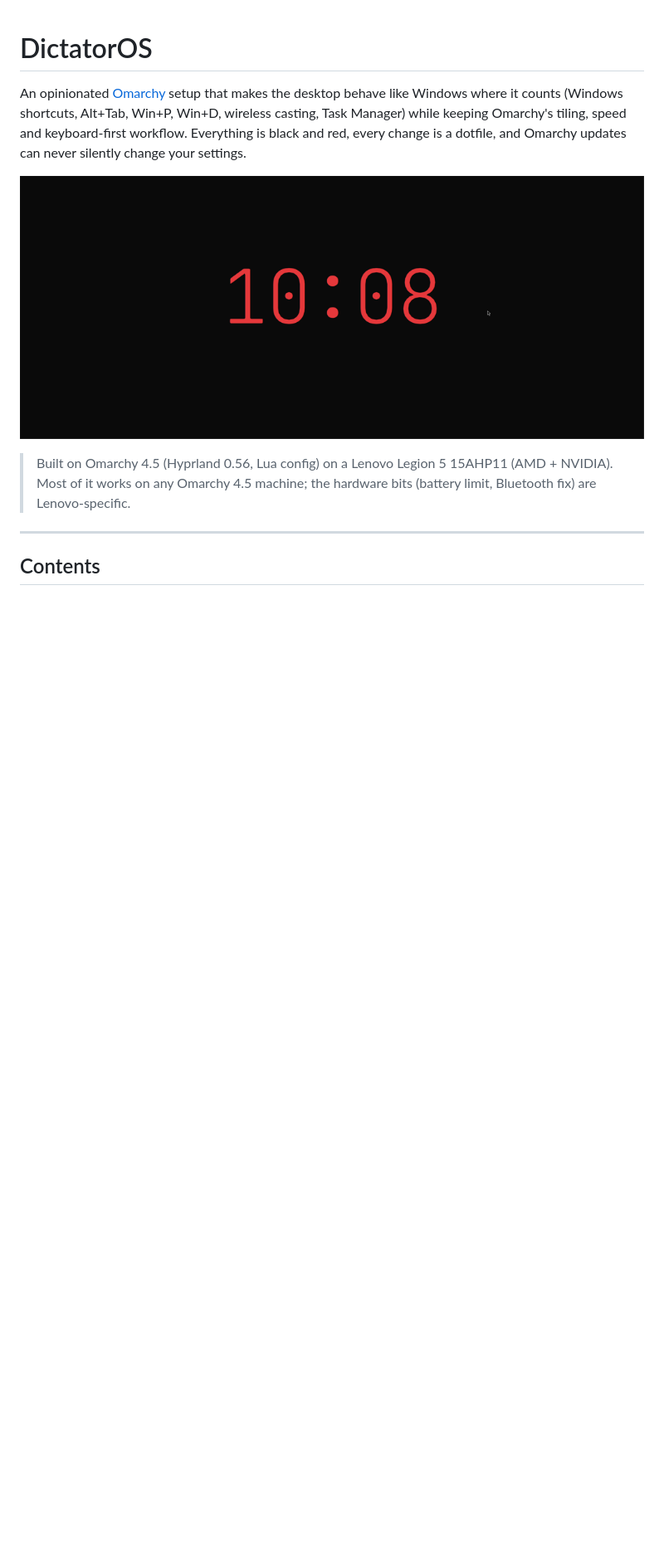
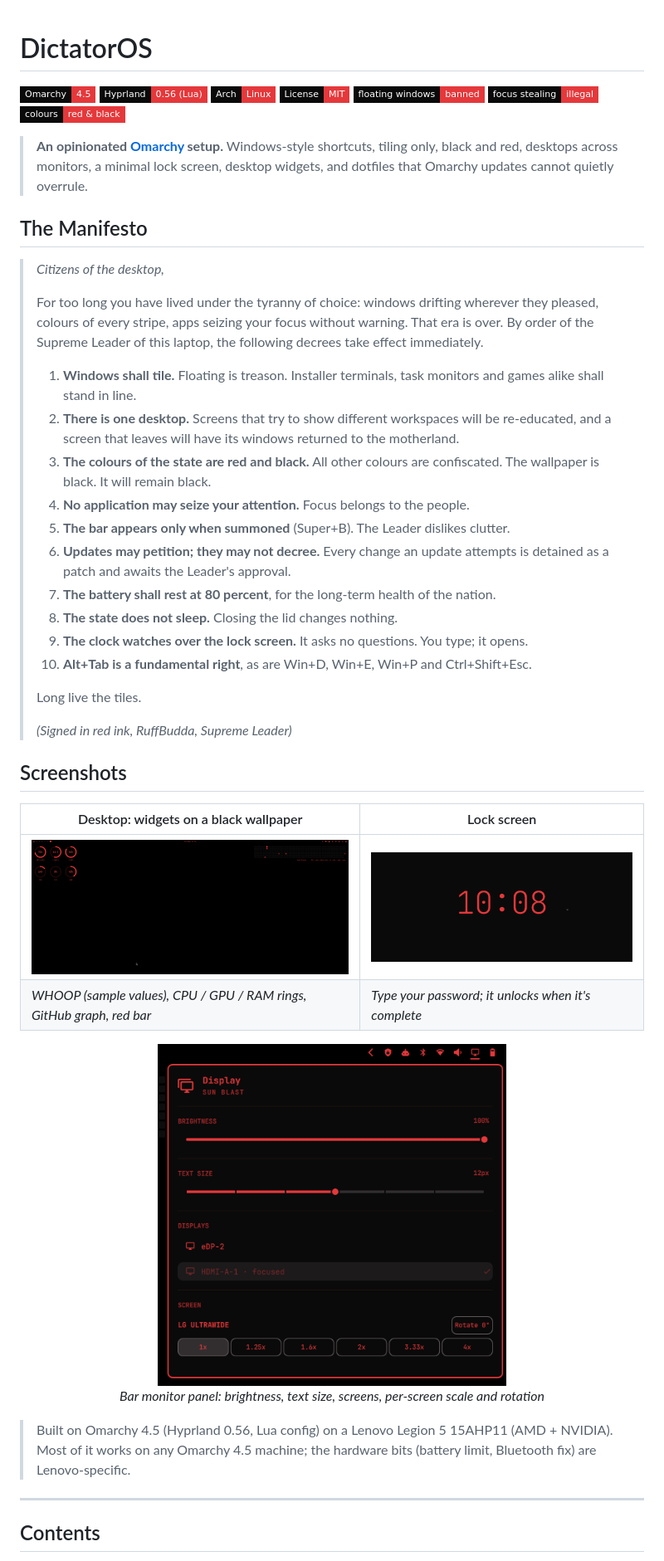
Before and after one commit to RuffBudda/DictatorOS, a Markdown page: README.md, the part around one of its changes. Shown at 83% size. GitHub-like rendering; pictures changed too: docs/desktop.png (added), docs/monitor-panel.png (added); badges without logos; blank space fills up the shorter version.

Commit message:
README: manifesto, screenshots and badges
Co-Authored-By: Claude Opus 5.5 <noreply@anthropic.com>

```diff
--- a/README.md
+++ b/README.md
@@ -1,12 +1,47 @@
 # DictatorOS
 
-An opinionated [Omarchy](https://omarchy.org) setup that makes the desktop behave
-like Windows where it counts (Windows shortcuts, Alt+Tab, Win+P, Win+D, wireless
-casting, Task Manager) while keeping Omarchy's tiling, speed and keyboard-first
-workflow. Everything is black and red, every change is a dotfile, and Omarchy
-updates can never silently change your settings.
+![Omarchy 4.5](https://img.shields.io/badge/Omarchy-4.5-e5383b?style=flat-square&labelColor=0a0a0a) ![Hyprland 0.56 Lua](https://img.shields.io/badge/Hyprland-0.56%20(Lua)-e5383b?style=flat-square&labelColor=0a0a0a) ![Arch Linux](https://img.shields.io/badge/Arch-Linux-e5383b?style=flat-square&labelColor=0a0a0a&logo=archlinux&logoColor=e5383b) ![License: MIT](https://img.shields.io/badge/License-MIT-e5383b?style=flat-square&labelColor=0a0a0a) ![Floating windows: banned](https://img.shields.io/badge/floating%20windows-banned-e5383b?style=flat-square&labelColor=0a0a0a) ![Focus stealing: illegal](https://img.shields.io/badge/focus%20stealing-illegal-e5383b?style=flat-square&labelColor=0a0a0a) ![Colours: red and black](https://img.shields.io/badge/colours-red%20%26%20black-e5383b?style=flat-square&labelColor=0a0a0a)
 
-![Lock screen: a thin red clock on black](docs/lock-screen.png)
+> **An opinionated [Omarchy](https://omarchy.org) setup.** Windows-style shortcuts, tiling only,
+> black and red, desktops across monitors, a minimal lock screen, desktop widgets, and
+> dotfiles that Omarchy updates cannot quietly overrule.
+
+## The Manifesto
+
+> *Citizens of the desktop,*
+>
+> For too long you have lived under the tyranny of choice: windows drifting wherever
+> they pleased, colours of every stripe, apps seizing your focus without warning. That era
+> is over. By order of the Supreme Leader of this laptop, the following decrees take
+> effect immediately.
+>
+> 1. **Windows shall tile.** Floating is treason. Installer terminals, task monitors and
+>    games alike shall stand in line.
+> 2. **There is one desktop.** Screens that try to show different workspaces will be
+>    re-educated, and a screen that leaves will have its windows returned to the motherland.
+> 3. **The colours of the state are red and black.** All other colours are confiscated.
+>    The wallpaper is black. It will remain black.
+> 4. **No application may seize your attention.** Focus belongs to the people.
+> 5. **The bar appears only when summoned** (Super+B). The Leader dislikes clutter.
+> 6. **Updates may petition; they may not decree.** Every change an update attempts is
+>    detained as a patch and awaits the Leader's approval.
+> 7. **The battery shall rest at 80 percent**, for the long-term health of the nation.
+> 8. **The state does not sleep.** Closing the lid changes nothing.
+> 9. **The clock watches over the lock screen.** It asks no questions. You type; it opens.
+> 10. **Alt+Tab is a fundamental right**, as are Win+D, Win+E, Win+P and Ctrl+Shift+Esc.
+>
+> Long live the tiles.
+>
+> *(Signed in red ink, RuffBudda, Supreme Leader)*
+
+## Screenshots
+
+| Desktop: widgets on a black wallpaper | Lock screen |
+|---|---|
+| ![Desktop with WHOOP, CPU/GPU/RAM rings and GitHub graph](docs/desktop.png) | ![Lock screen with a thin red clock](docs/lock-screen.png) |
+| *WHOOP (sample values), CPU / GPU / RAM rings, GitHub graph, red bar* | *Type your password; it unlocks when it's complete* |
+
+<p align="center"><img src="docs/monitor-panel.png" alt="Monitor panel with brightness, text size, displays and per-screen scale" width="420"><br><em>Bar monitor panel: brightness, text size, screens, per-screen scale and rotation</em></p>
 
 > Built on Omarchy 4.5 (Hyprland 0.56, Lua config) on a Lenovo Legion 5 15AHP11
 > (AMD + NVIDIA). Most of it works on any Omarchy 4.5 machine; the hardware bits
```
Also changed, not shown: other parts of README.md (+2 -0 lines).
